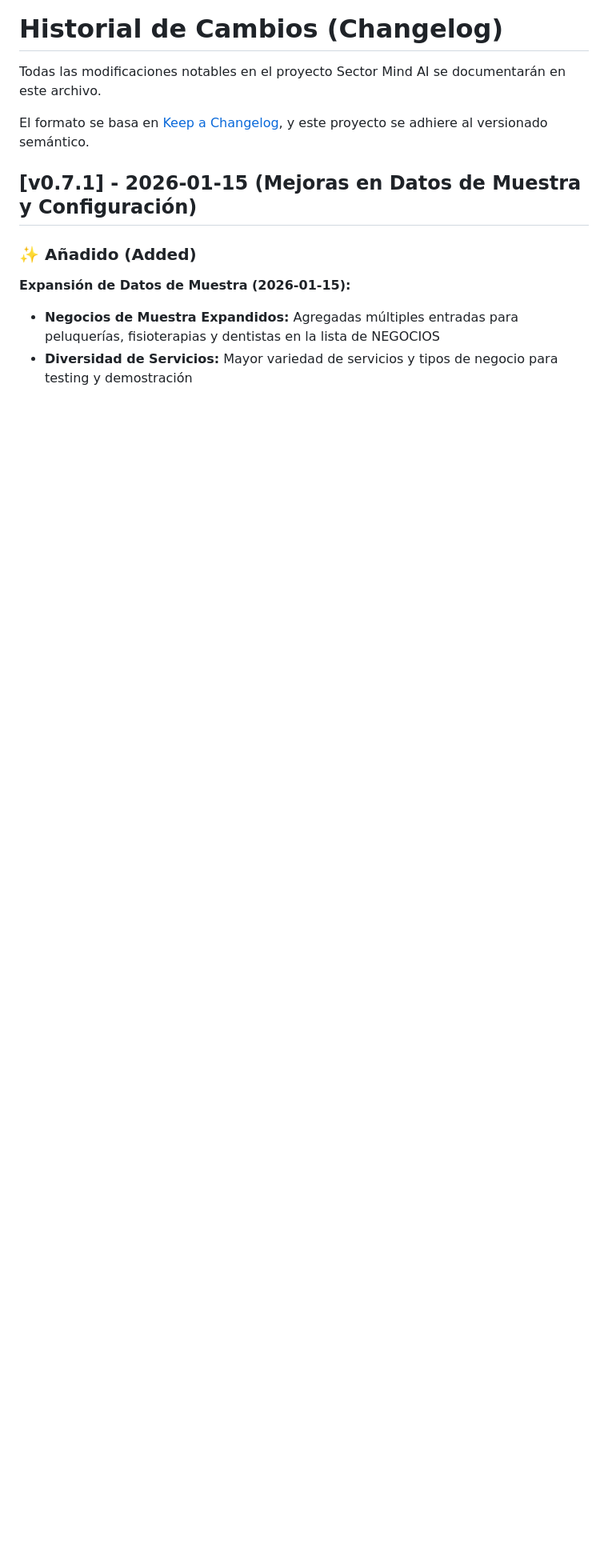
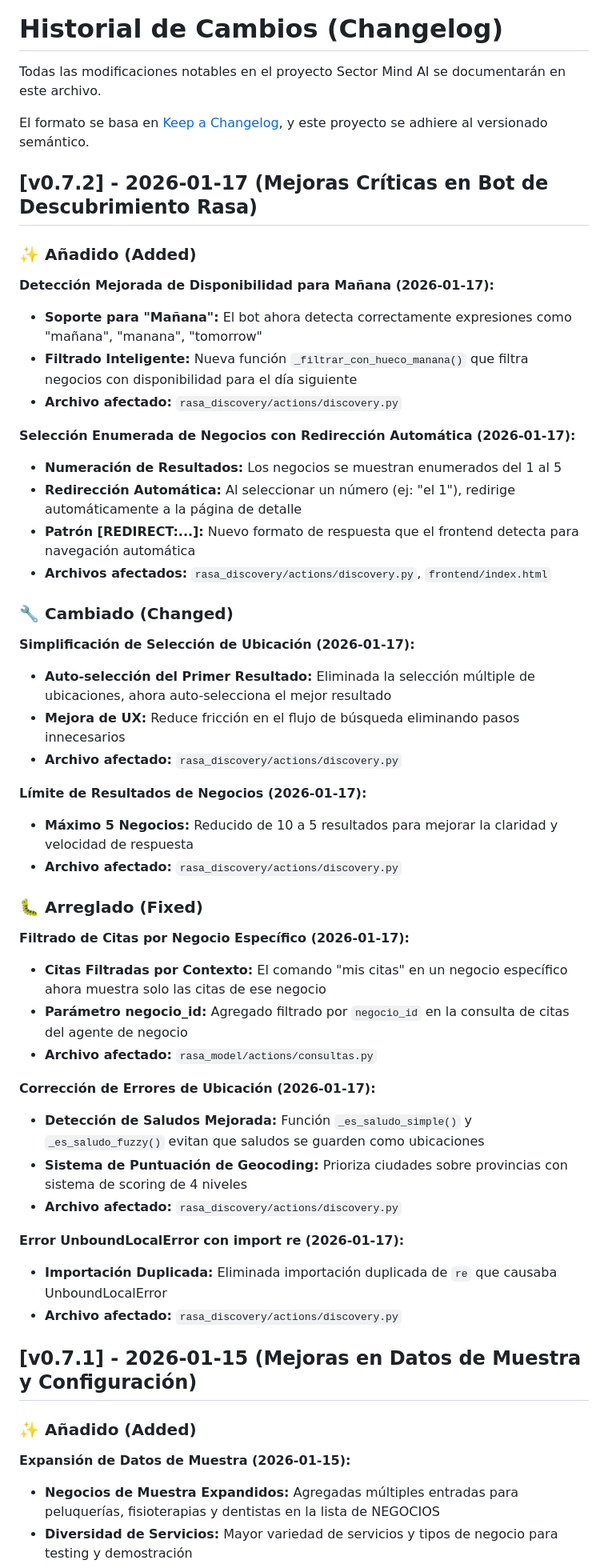
Before and after one commit to Glinbor10/SectorMindAI, a Markdown page: docs/CHANGELOG.md, the part around the change. Shown at 80% size. Rendered like a GitHub page; blank space fills up the shorter version.

Commit message:
docs: Update docs v0.7.2

```diff
--- a/docs/CHANGELOG.md
+++ b/docs/CHANGELOG.md
@@ -3,6 +3,49 @@
 Todas las modificaciones notables en el proyecto Sector Mind AI se documentarán en este archivo.
 
 El formato se basa en [Keep a Changelog](https://keepachangelog.com/es-ES/1.0.0/), y este proyecto se adhiere al versionado semántico.
+
+
+## [v0.7.2] - 2026-01-17 (Mejoras Críticas en Bot de Descubrimiento Rasa)
+
+### ✨ Añadido (Added)
+
+**Detección Mejorada de Disponibilidad para Mañana (2026-01-17):**
+- **Soporte para "Mañana":** El bot ahora detecta correctamente expresiones como "mañana", "manana", "tomorrow"
+- **Filtrado Inteligente:** Nueva función `_filtrar_con_hueco_manana()` que filtra negocios con disponibilidad para el día siguiente
+- **Archivo afectado:** `rasa_discovery/actions/discovery.py`
+
+**Selección Enumerada de Negocios con Redirección Automática (2026-01-17):**
+- **Numeración de Resultados:** Los negocios se muestran enumerados del 1 al 5
+- **Redirección Automática:** Al seleccionar un número (ej: "el 1"), redirige automáticamente a la página de detalle
+- **Patrón [REDIRECT:...]:** Nuevo formato de respuesta que el frontend detecta para navegación automática
+- **Archivos afectados:** `rasa_discovery/actions/discovery.py`, `frontend/index.html`
+
+### 🔧 Cambiado (Changed)
+
+**Simplificación de Selección de Ubicación (2026-01-17):**
+- **Auto-selección del Primer Resultado:** Eliminada la selección múltiple de ubicaciones, ahora auto-selecciona el mejor resultado
+- **Mejora de UX:** Reduce fricción en el flujo de búsqueda eliminando pasos innecesarios
+- **Archivo afectado:** `rasa_discovery/actions/discovery.py`
+
+**Límite de Resultados de Negocios (2026-01-17):**
+- **Máximo 5 Negocios:** Reducido de 10 a 5 resultados para mejorar la claridad y velocidad de respuesta
+- **Archivo afectado:** `rasa_discovery/actions/discovery.py`
+
+### 🐛 Arreglado (Fixed)
+
+**Filtrado de Citas por Negocio Específico (2026-01-17):**
+- **Citas Filtradas por Contexto:** El comando "mis citas" en un negocio específico ahora muestra solo las citas de ese negocio
+- **Parámetro negocio_id:** Agregado filtrado por `negocio_id` en la consulta de citas del agente de negocio
+- **Archivo afectado:** `rasa_model/actions/consultas.py`
+
+**Corrección de Errores de Ubicación (2026-01-17):**
+- **Detección de Saludos Mejorada:** Función `_es_saludo_simple()` y `_es_saludo_fuzzy()` evitan que saludos se guarden como ubicaciones
+- **Sistema de Puntuación de Geocoding:** Prioriza ciudades sobre provincias con sistema de scoring de 4 niveles
+- **Archivo afectado:** `rasa_discovery/actions/discovery.py`
+
+**Error UnboundLocalError con import re (2026-01-17):**
+- **Importación Duplicada:** Eliminada importación duplicada de `re` que causaba UnboundLocalError
+- **Archivo afectado:** `rasa_discovery/actions/discovery.py`
 
 
 ## [v0.7.1] - 2026-01-15 (Mejoras en Datos de Muestra y Configuración)
```
Also changed, not shown: README.md (+3 -3 lines), docs/RASA.md (+7 -7 lines).
